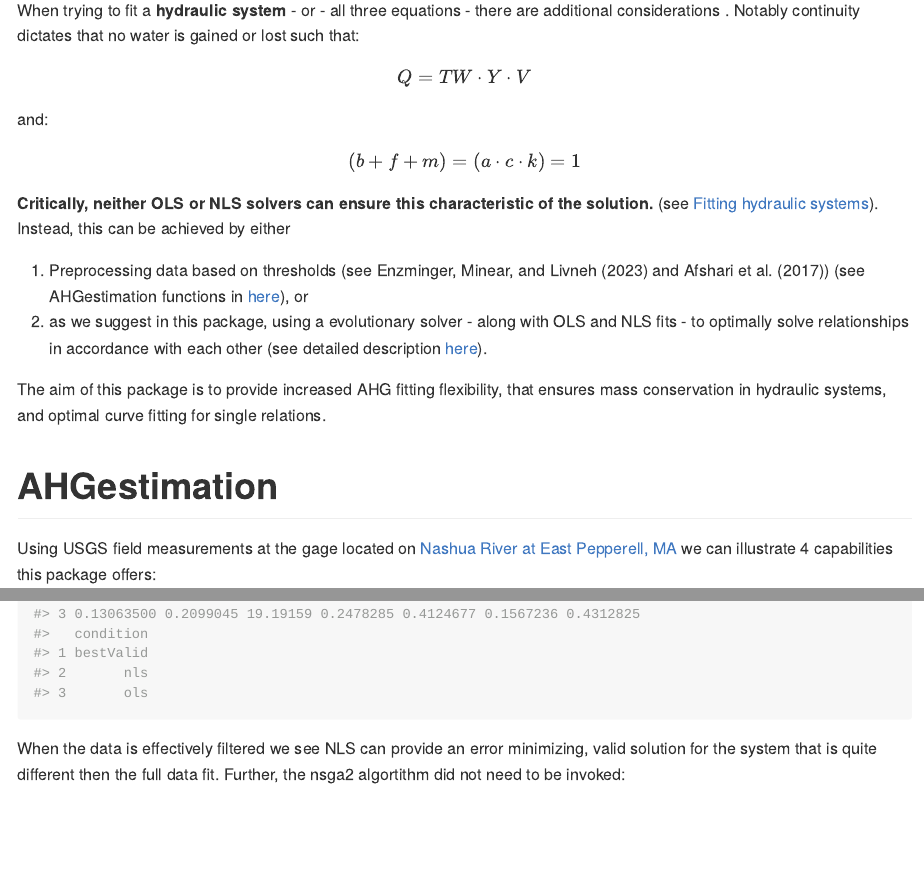
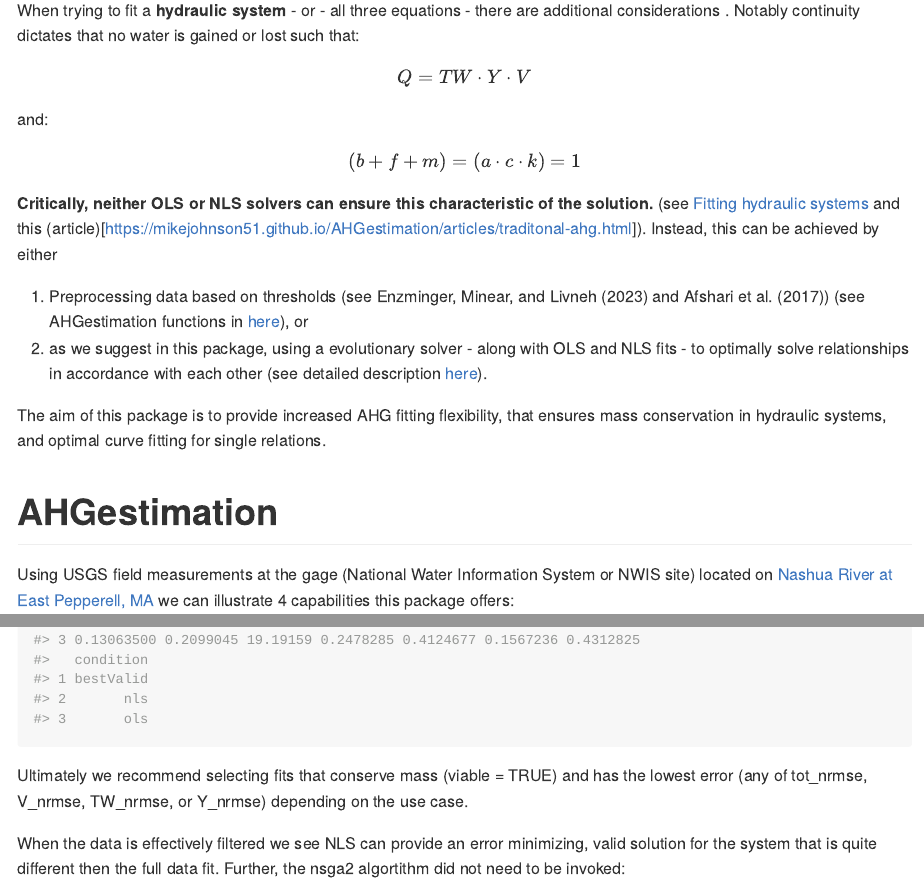
Before and after one commit to mikejohnson51/AHGestimation, an R Markdown document (README.Rmd): the page in a window 1100 px wide, from 860 px down, and a second part further down, joined at a grey line. Rendered offline with R 4.5, knitr and Pandoc, with nearby package versions; some code elsewhere in the file could not run offline; badge pictures from the web are left out.

Commit message:
#9: Updated paper, data format, and readme according to reviewer suggestions

````diff
--- a/README.Rmd
+++ b/README.Rmd
@@ -74,7 +74,7 @@ $$
 (b + f + m) =  (a·c·k) = 1
 $$
 
-**Critically, neither OLS or NLS solvers can ensure this characteristic of the solution.** (see [Fitting hydraulic systems]). Instead, this can be achieved by either
+**Critically, neither OLS or NLS solvers can ensure this characteristic of the solution.** (see [Fitting hydraulic systems] and this (article)[https://mikejohnson51.github.io/AHGestimation/articles/traditonal-ahg.html]). Instead, this can be achieved by either
 
 (1) Preprocessing data based on thresholds (see @enzminger_thomas_l_2023_7868764 and @afshari2017statistical) (see AHGestimation functions in [here](https://mikejohnson51.github.io/AHGestimation/articles/data-filtering.html)), or
 (2) as we suggest in this package, using a evolutionary solver - along with OLS and NLS fits - to optimally solve relationships in accordance with each other (see detailed description [here](https://mikejohnson51.github.io/AHGestimation/articles/improved-ahg.html)).
@@ -83,7 +83,7 @@ The aim of this package is to provide increased AHG fitting flexibility, that en
 
 # AHGestimation
 
-Using USGS field measurements at the gage located on [Nashua River at East Pepperell, MA](https://waterdata.usgs.gov/nwis/measurements/?site_no=01096500&agency_cd=USGS) we can illustrate 4 capabilities this package offers:
+Using USGS field measurements at the gage (National Water Information System or NWIS site) located on [Nashua River at East Pepperell, MA](https://waterdata.usgs.gov/nwis/measurements/?site_no=01096500&agency_cd=USGS) we can illustrate 4 capabilities this package offers:
 
 1. Fitting single relations with OLS and NLS ([Fitting single relationships])
 2. Estimating hydraulic system with a mass conserving ensemble fitting method ([Fitting hydraulic systems])
@@ -207,6 +207,8 @@ filtered_data = nwis %>%
 
 (ahg_fit = ahg_estimate(filtered_data))
 ```
+
+Ultimately we recommend selecting fits that conserve mass (viable = TRUE) and has the lowest error (any of tot_nrmse, V_nrmse, TW_nrmse, or Y_nrmse) depending on the use case.
 
 When the data is effectively filtered we see NLS can provide an error minimizing, valid solution for the system that is quite different then the full data fit. Further, the nsga2 algortithm did not need to be invoked:
 
````
Also changed, not shown: R/data.R (+1 -0 lines), paper/paper.md (+1 -1 lines), README.Rmd (2 more changed lines).
